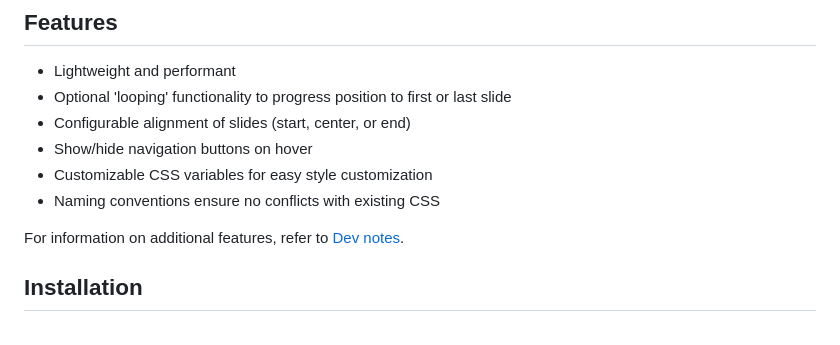
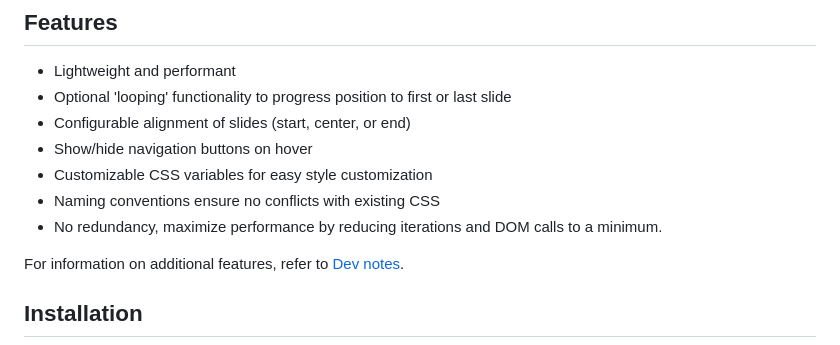
Before and after one commit to BooleanWhale/wee-slider, a Markdown page: README.md, the part around the change. GitHub-like rendering.

Commit message:
Adds performance point to features in README.md

```diff
--- a/README.md
+++ b/README.md
@@ -20,6 +20,7 @@ See the slider in action: <a href="https://codepen.io/ash_s_west/full/bGmOEyP" t
 - Show/hide navigation buttons on hover
 - Customizable CSS variables for easy style customization
 - Naming conventions ensure no conflicts with existing CSS
+- No redundancy, maximize performance by reducing iterations and DOM calls to a minimum.
 
 For information on additional features, refer to [Dev notes](#dev-notes).
 
```
